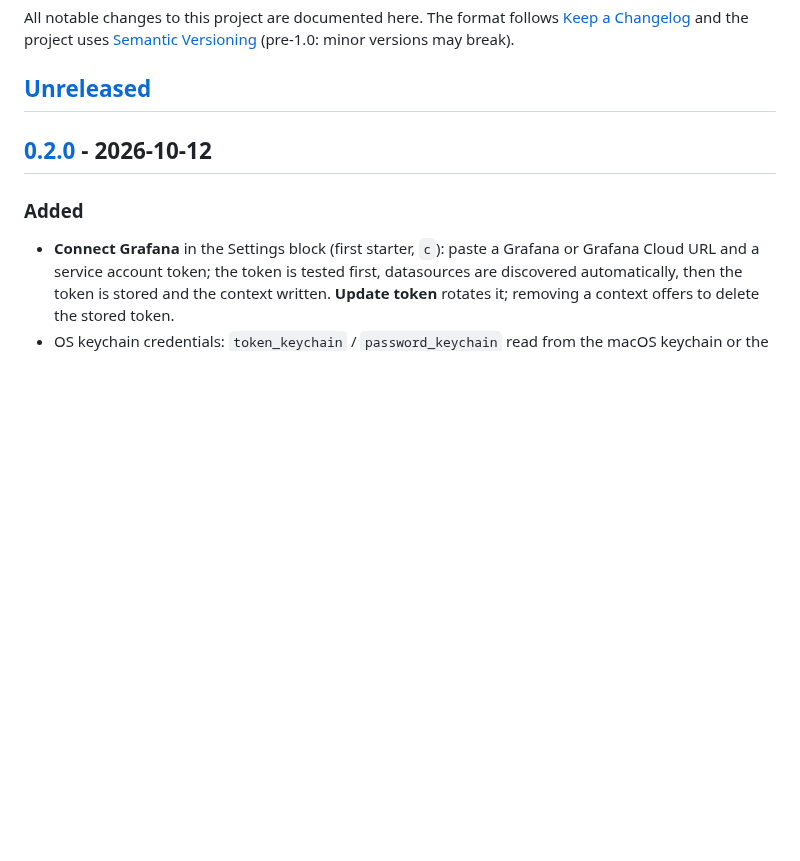
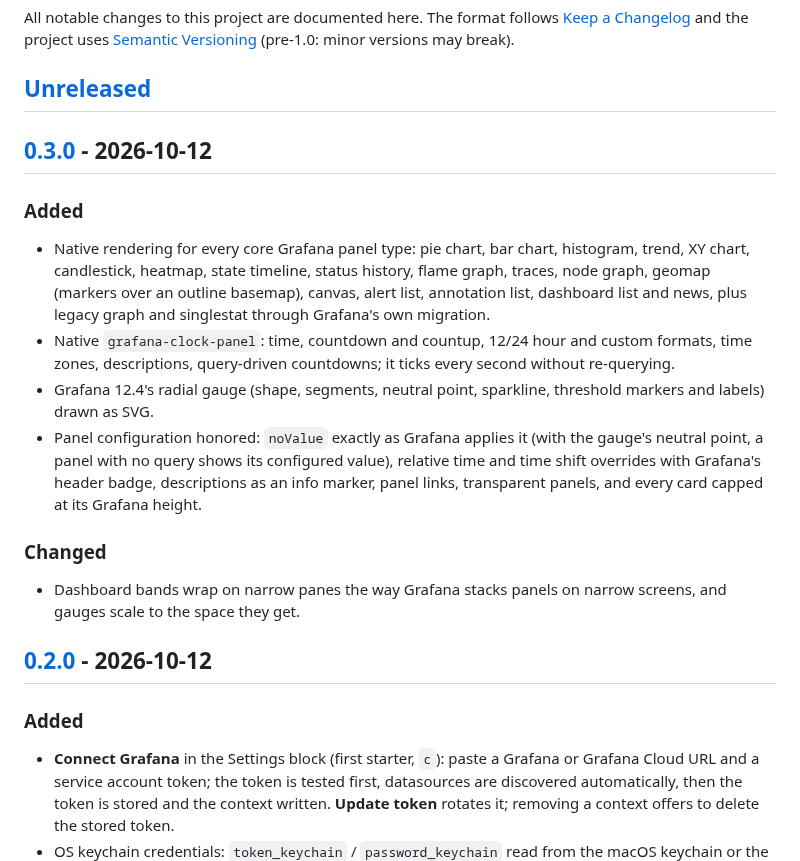
Before and after one commit to contrafy/tern-grafana, a Markdown page: CHANGELOG.md, the part around one of its changes. Rendered like a GitHub page; blank space fills up the shorter version.

```diff
--- a/CHANGELOG.md
+++ b/CHANGELOG.md
@@ -6,6 +6,31 @@ All notable changes to this project are documented here. The format follows
 versions may break).
 
 ## [Unreleased]
+
+## [0.3.0] - 2026-10-12
+
+### Added
+
+- Native rendering for every core Grafana panel type: pie chart, bar chart,
+  histogram, trend, XY chart, candlestick, heatmap, state timeline, status
+  history, flame graph, traces, node graph, geomap (markers over an outline
+  basemap), canvas, alert list, annotation list, dashboard list and news, plus
+  legacy graph and singlestat through Grafana's own migration.
+- Native `grafana-clock-panel`: time, countdown and countup, 12/24 hour and
+  custom formats, time zones, descriptions, query-driven countdowns; it ticks
+  every second without re-querying.
+- Grafana 12.4's radial gauge (shape, segments, neutral point, sparkline,
+  threshold markers and labels) drawn as SVG.
+- Panel configuration honored: `noValue` exactly as Grafana applies it (with
+  the gauge's neutral point, a panel with no query shows its configured value),
+  relative time and time shift overrides with Grafana's header badge,
+  descriptions as an info marker, panel links, transparent panels, and every
+  card capped at its Grafana height.
+
+### Changed
+
+- Dashboard bands wrap on narrow panes the way Grafana stacks panels on narrow
+  screens, and gauges scale to the space they get.
 
 ## [0.2.0] - 2026-10-12
 
```
Also changed, not shown: other parts of CHANGELOG.md (+2 -1 lines), README.md (+17 -3 lines), docs/testing.md (+3 -4 lines), docs/screenshots/panels-canvas-clocks.png (added), docs/screenshots/panels-charts.png (added), docs/screenshots/panels-flame-nodes-lists.png (added), docs/screenshots/panels-gauges-tables.png (added), 3 other files.
